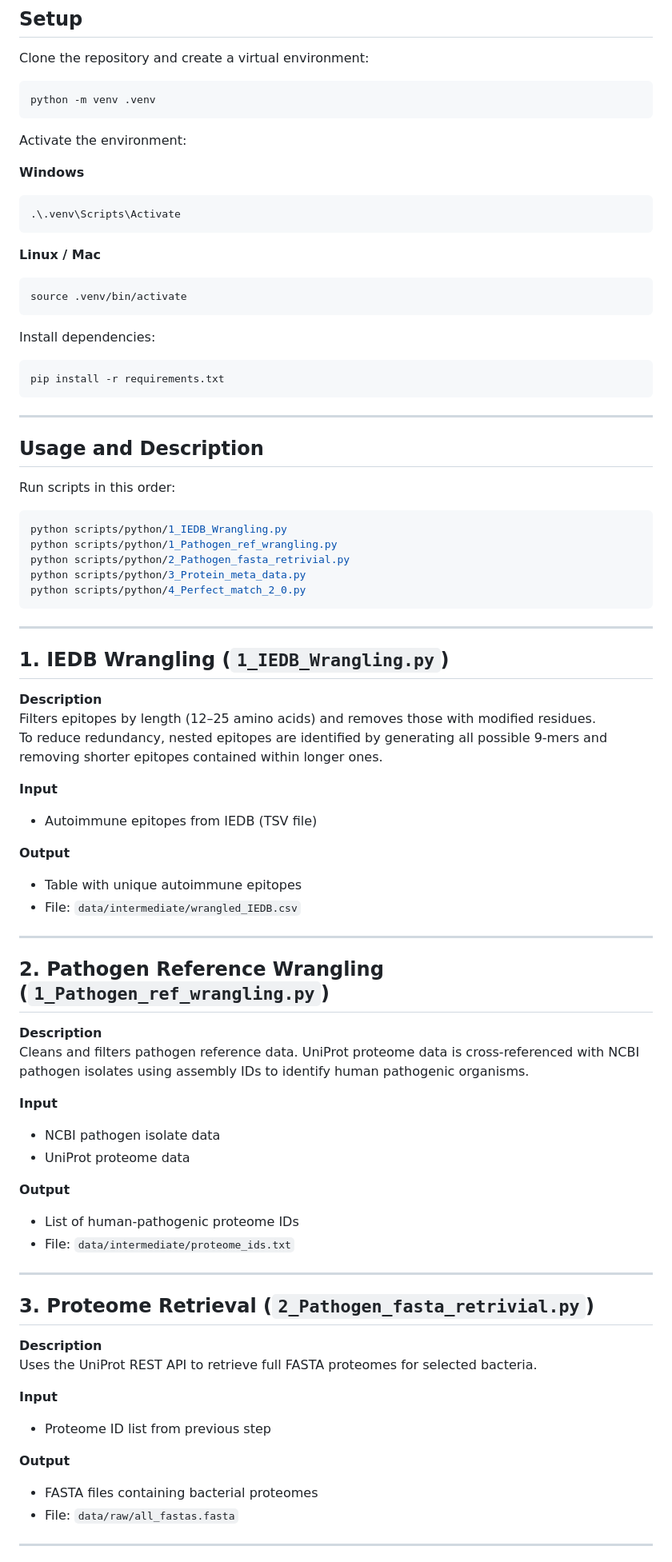
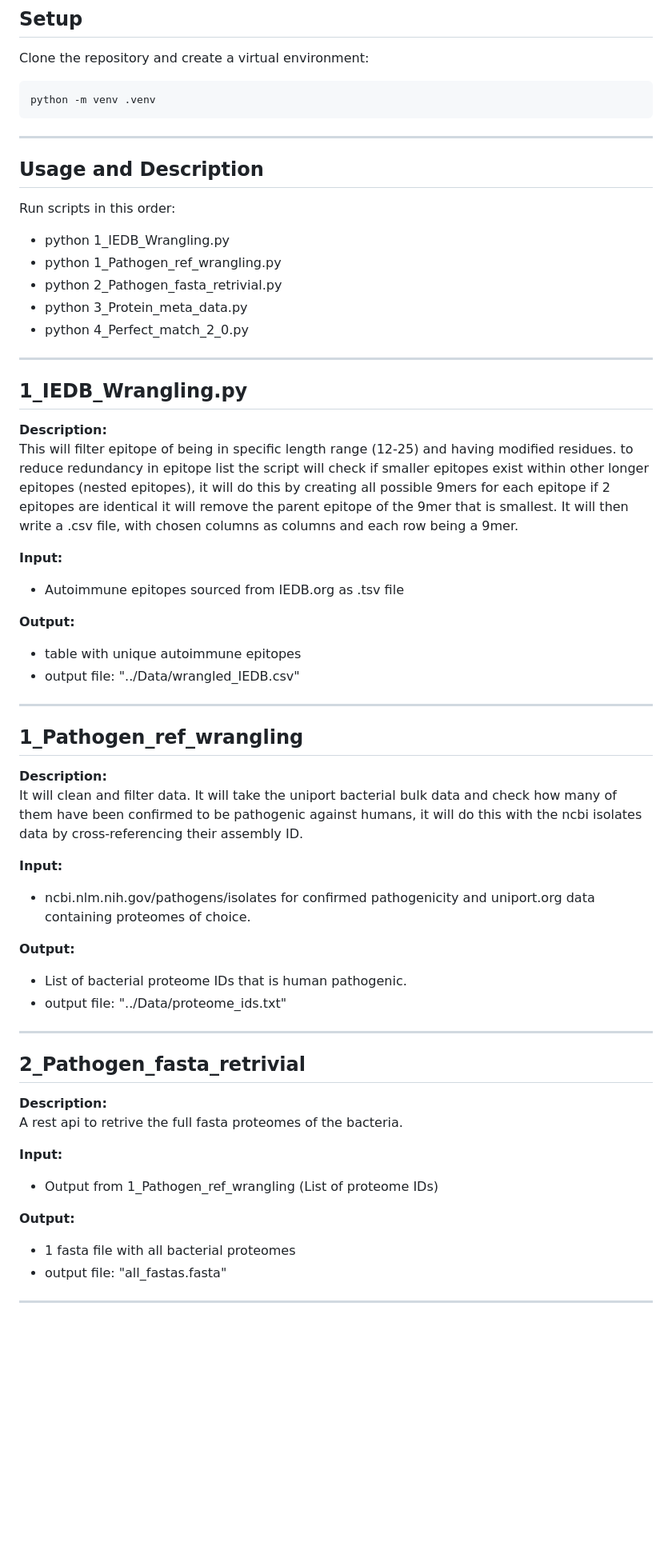
Before and after one commit to luciostevns/CR_pipeline, a Markdown page: README.md, the part around one of its changes. Shown at 80% size. Drawn GitHub-style; blank space fills up the shorter version.

````diff
--- a/README.md
+++ b/README.md
@@ -63,81 +67,59 @@ Clone the repository and create a virtual environment:
 python -m venv .venv
 ```
 
-Activate the environment:
-
-**Windows**
-```bash
-.\.venv\Scripts\Activate
-```
-
-**Linux / Mac**
-```bash
-source .venv/bin/activate
-```
-
-Install dependencies:
-
-```bash
-pip install -r requirements.txt
-```
-
 ---
 
 ## Usage and Description
 
 Run scripts in this order:
 
-```bash
-python scripts/python/1_IEDB_Wrangling.py
-python scripts/python/1_Pathogen_ref_wrangling.py
-python scripts/python/2_Pathogen_fasta_retrivial.py
-python scripts/python/3_Protein_meta_data.py
-python scripts/python/4_Perfect_match_2_0.py
-```
+- python 1_IEDB_Wrangling.py
+- python 1_Pathogen_ref_wrangling.py
+- python 2_Pathogen_fasta_retrivial.py
+- python 3_Protein_meta_data.py
+- python 4_Perfect_match_2_0.py
 
 ---
 
-## 1. IEDB Wrangling (`1_IEDB_Wrangling.py`)
+## 1_IEDB_Wrangling.py
 
-**Description**
-Filters epitopes by length (12–25 amino acids) and removes those with modified residues.
-To reduce redundancy, nested epitopes are identified by generating all possible 9-mers and removing shorter epitopes contained within longer ones.
+**Description:**
+This will filter epitope of being in specific length range (12-25) and having modified residues. to reduce redundancy in epitope list the script will check if smaller epitopes exist within other longer epitopes (nested epitopes), it will do this by creating all possible 9mers for each epitope if 2 epitopes are identical it will remove the parent epitope of the 9mer that is smallest. It will then write a .csv file, with chosen columns as columns and each row being a 9mer.
 
-**Input**
-- Autoimmune epitopes from IEDB (TSV file)
+**Input:**
+- Autoimmune epitopes sourced from IEDB.org as .tsv file
 
-**Output**
-- Table with unique autoimmune epitopes
-- File: `data/intermediate/wrangled_IEDB.csv`
+**Output:**
+- table with unique autoimmune epitopes
+- output file: "../Data/wrangled_IEDB.csv"
 
 ---
 
-## 2. Pathogen Reference Wrangling (`1_Pathogen_ref_wrangling.py`)
+## 1_Pathogen_ref_wrangling
 
-**Description**
-Cleans and filters pathogen reference data. UniProt proteome data is cross-referenced with NCBI pathogen isolates using assembly IDs to identify human pathogenic organisms.
+**Description:**
+It will clean and filter data. It will take the uniport bacterial bulk data and check how many of them have been confirmed to be pathogenic against humans, it will do this with the ncbi isolates data by cross-referencing their assembly ID.
 
-**Input**
-- NCBI pathogen isolate data
-- UniProt proteome data
+**Input:**
+- ncbi.nlm.nih.gov/pathogens/isolates for confirmed pathogenicity and uniport.org data containing proteomes of choice.
 
-**Output**
-- List of human-pathogenic proteome IDs
-- File: `data/intermediate/proteome_ids.txt`
+**Output:**
+- List of bacterial proteome IDs that is human pathogenic.
+- output file: "../Data/proteome_ids.txt"
 
 ---
 
-## 3. Proteome Retrieval (`2_Pathogen_fasta_retrivial.py`)
+## 2_Pathogen_fasta_retrivial
 
-**Description**
-Uses the UniProt REST API to retrieve full FASTA proteomes for selected bacteria.
+**Description:**
+A rest api to retrive the full fasta proteomes of the bacteria.
 
-**Input**
-- Proteome ID list from previous step
+**Input:**
+- Output from 1_Pathogen_ref_wrangling (List of proteome IDs)
 
-**Output**
-- FASTA files containing bacterial proteomes
-- File: `data/raw/all_fastas.fasta`
+**Output:**
+- 1 fasta file with all bacterial proteomes
+- output file: "all_fastas.fasta"
 
 ---
 
````
Also changed, not shown: other parts of README.md (+20 -22 lines).
